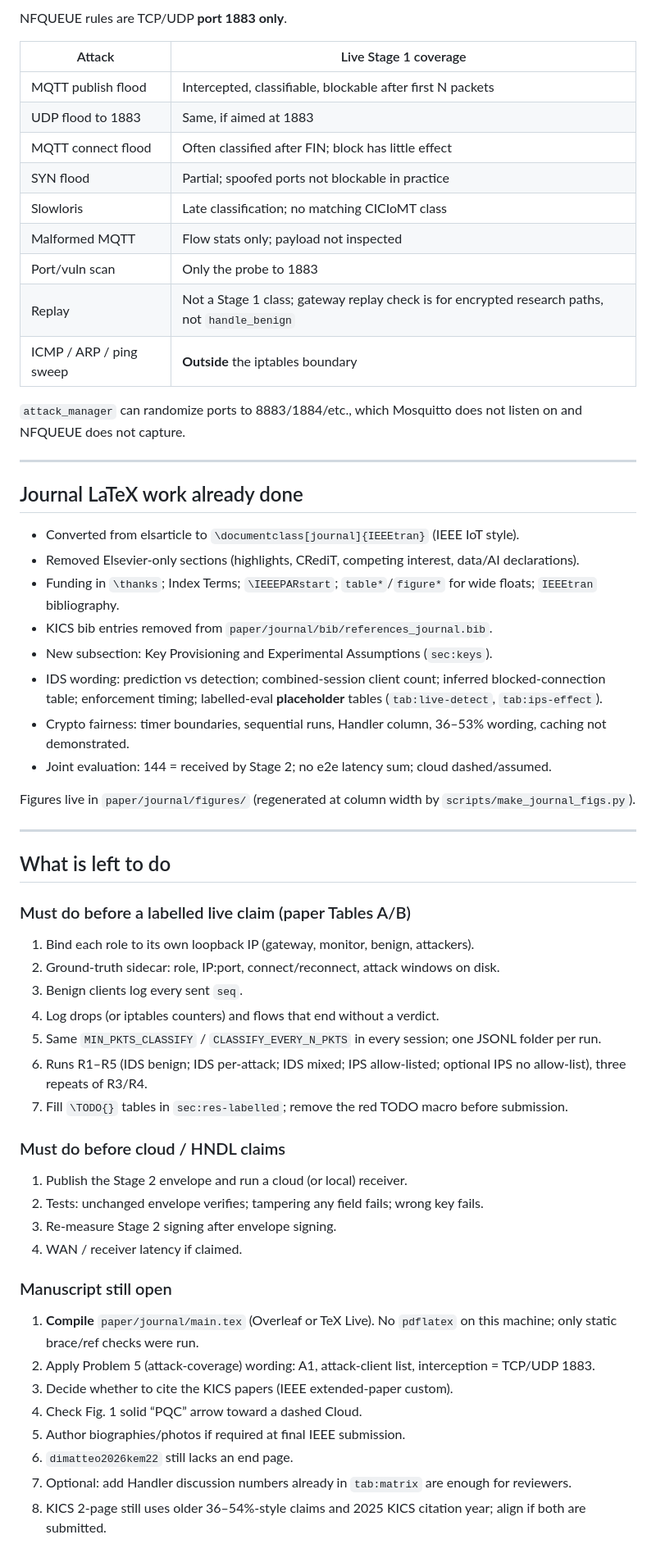
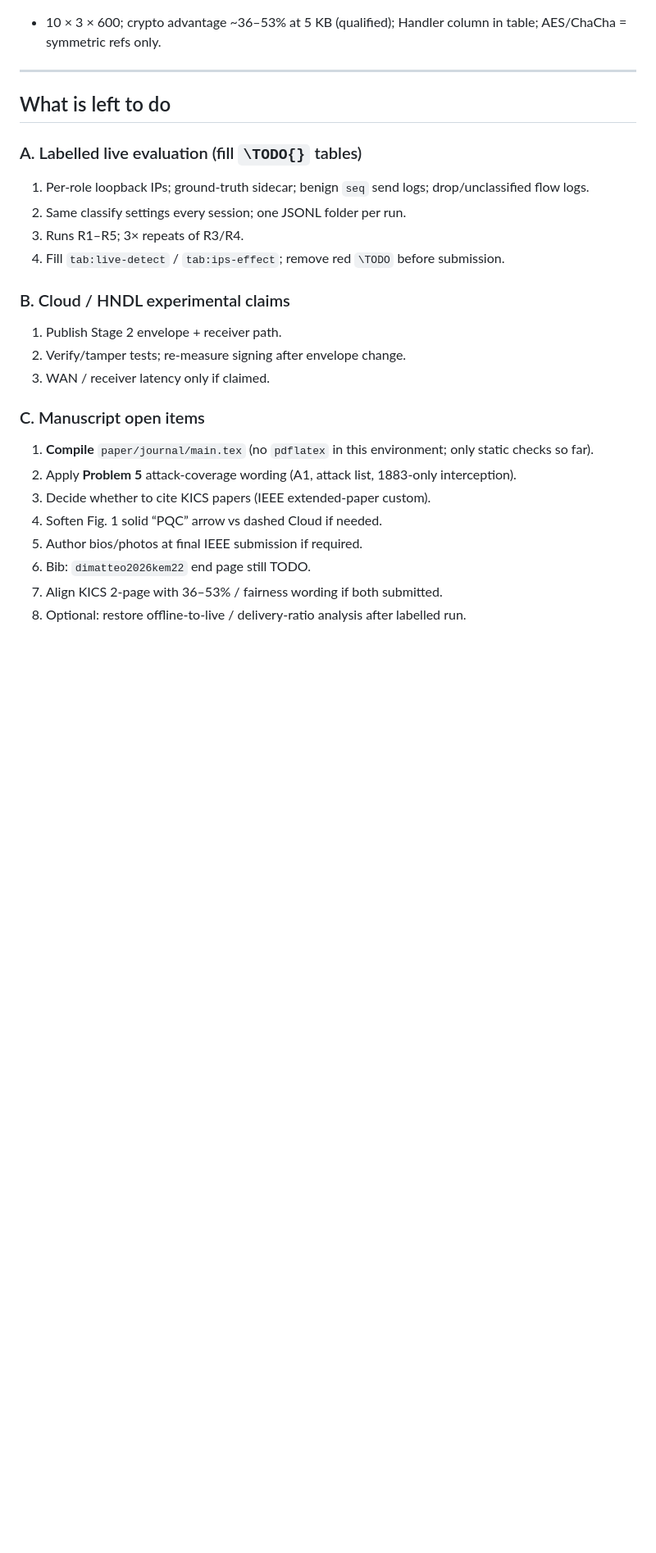
Before and after one commit to sksayed/pi_sim, a Markdown page: paper/REVISION_STATUS.md, the part around one of its changes. Shown at 82% size. GitHub-like rendering; blank space fills up the shorter version.

```diff
--- a/paper/REVISION_STATUS.md
+++ b/paper/REVISION_STATUS.md
@@ -80,63 +127,30 @@ Do not treat cloud verification as implemented.
-NFQUEUE rules are TCP/UDP **port 1883 only**.
-
-| Attack | Live Stage 1 coverage |
-|---|---|
-| MQTT publish flood | Intercepted, classifiable, blockable after first N packets |
-| UDP flood to 1883 | Same, if aimed at 1883 |
-| MQTT connect flood | Often classified after FIN; block has little effect |
-| SYN flood | Partial; spoofed ports not blockable in practice |
-| Slowloris | Late classification; no matching CICIoMT class |
-| Malformed MQTT | Flow stats only; payload not inspected |
-| Port/vuln scan | Only the probe to 1883 |
-| Replay | Not a Stage 1 class; gateway replay check is for encrypted research paths, not `handle_benign` |
-| ICMP / ARP / ping sweep | **Outside** the iptables boundary |
-
-`attack_manager` can randomize ports to 8883/1884/etc., which Mosquitto does not listen on and NFQUEUE does not capture.
-
----
-
-## Journal LaTeX work already done
-
-- Converted from elsarticle to `\documentclass[journal]{IEEEtran}` (IEEE IoT style).
-- Removed Elsevier-only sections (highlights, CRediT, competing interest, data/AI declarations).
-- Funding in `\thanks`; Index Terms; `\IEEEPARstart`; `table*`/`figure*` for wide floats; `IEEEtran` bibliography.
-- KICS bib entries removed from `paper/journal/bib/references_journal.bib`.
-- New subsection: Key Provisioning and Experimental Assumptions (`sec:keys`).
-- IDS wording: prediction vs detection; combined-session client count; inferred blocked-connection table; enforcement timing; labelled-eval **placeholder** tables (`tab:live-detect`, `tab:ips-effect`).
-- Crypto fairness: timer boundaries, sequential runs, Handler column, 36–53% wording, caching not demonstrated.
-- Joint evaluation: 144 = received by Stage 2; no e2e latency sum; cloud dashed/assumed.
-
-Figures live in `paper/journal/figures/` (regenerated at column width by `scripts/make_journal_figs.py`).
+- 10 × 3 × 600; crypto advantage ~36–53% at 5 KB (qualified); Handler column in table; AES/ChaCha = symmetric refs only.
 
 ---
 
 ## What is left to do
 
-### Must do before a labelled live claim (paper Tables A/B)
+### A. Labelled live evaluation (fill `\TODO{}` tables)
 
-1. Bind each role to its own loopback IP (gateway, monitor, benign, attackers).
-2. Ground-truth sidecar: role, IP:port, connect/reconnect, attack windows on disk.
-3. Benign clients log every sent `seq`.
-4. Log drops (or iptables counters) and flows that end without a verdict.
-5. Same `MIN_PKTS_CLASSIFY` / `CLASSIFY_EVERY_N_PKTS` in every session; one JSONL folder per run.
-6. Runs R1–R5 (IDS benign; IDS per-attack; IDS mixed; IPS allow-listed; optional IPS no allow-list), three repeats of R3/R4.
-7. Fill `\TODO{}` tables in `sec:res-labelled`; remove the red TODO macro before submission.
+1. Per-role loopback IPs; ground-truth sidecar; benign `seq` send logs; drop/unclassified flow logs.
+2. Same classify settings every session; one JSONL folder per run.
+3. Runs R1–R5; 3× repeats of R3/R4.
+4. Fill `tab:live-detect` / `tab:ips-effect`; remove red `\TODO` before submission.
 
-### Must do before cloud / HNDL claims
+### B. Cloud / HNDL experimental claims
 
-1. Publish the Stage 2 envelope and run a cloud (or local) receiver.
-2. Tests: unchanged envelope verifies; tampering any field fails; wrong key fails.
-3. Re-measure Stage 2 signing after envelope signing.
-4. WAN / receiver latency if claimed.
+1. Publish Stage 2 envelope + receiver path.
+2. Verify/tamper tests; re-measure signing after envelope change.
+3. WAN / receiver latency only if claimed.
 
-### Manuscript still open
+### C. Manuscript open items
 
-1. **Compile** `paper/journal/main.tex` (Overleaf or TeX Live). No `pdflatex` on this machine; only static brace/ref checks were run.
-2. Apply Problem 5 (attack-coverage) wording: A1, attack-client list, interception = TCP/UDP 1883.
-3. Decide whether to cite the KICS papers (IEEE extended-paper custom).
-4. Check Fig. 1 solid “PQC” arrow toward a dashed Cloud.
-5. Author biographies/photos if required at final IEEE submission.
-6. `dimatteo2026kem22` still lacks an end page.
-7. Optional: add Handler discussion numbers already in `tab:matrix` are enough for reviewers.
-8. KICS 2-page still uses older 36–54%-style claims and 2025 KICS citation year; align if both are submitted.
+1. **Compile** `paper/journal/main.tex` (no `pdflatex` in this environment; only static checks so far).
+2. Apply **Problem 5** attack-coverage wording (A1, attack list, 1883-only interception).
+3. Decide whether to cite KICS papers (IEEE extended-paper custom).
+4. Soften Fig. 1 solid “PQC” arrow vs dashed Cloud if needed.
+5. Author bios/photos at final IEEE submission if required.
+6. Bib: `dimatteo2026kem22` end page still TODO.
+7. Align KICS 2-page with 36–53% / fairness wording if both submitted.
+8. Optional: restore offline-to-live / delivery-ratio analysis after labelled run.
 
```
Also changed, not shown: other parts of paper/REVISION_STATUS.md (+103 -54 lines).
